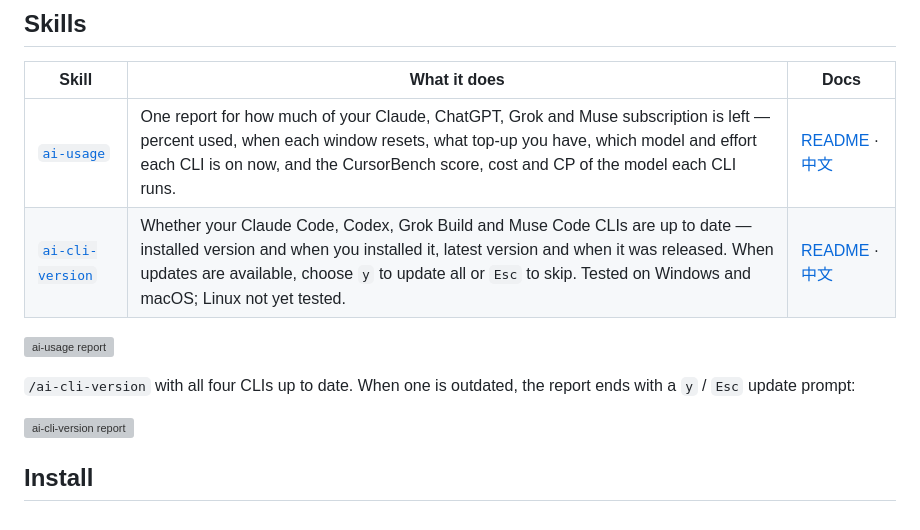
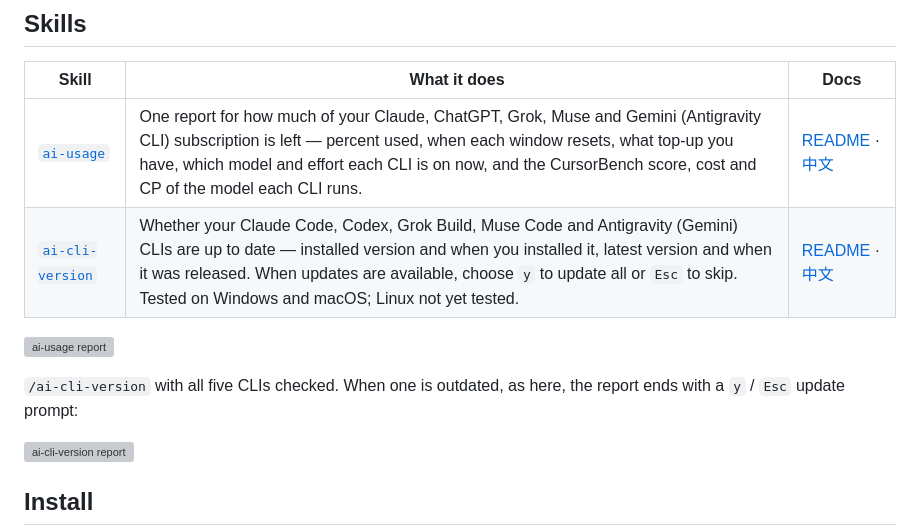
Before and after one commit to Jeinn-co/agent-skills, a Markdown page: README.md, the part around the change. Drawn GitHub-style; grey boxes are pictures that could not be loaded.

```diff
--- a/README.md
+++ b/README.md
@@ -16,13 +16,13 @@ npx skills add Jeinn-co/agent-skills@ai-cli-version
 
 | Skill | What it does | Docs |
 |---|---|---|
-| [`ai-usage`](skills/ai-usage/) | One report for how much of your Claude, ChatGPT, Grok and Muse subscription is left — percent used, when each window resets, what top-up you have, which model and effort each CLI is on now, and the CursorBench score, cost and CP of the model each CLI runs. | [README](skills/ai-usage/README.md) · [中文](skills/ai-usage/README.zh-TW.md) |
-| [`ai-cli-version`](skills/ai-cli-version/) | Whether your Claude Code, Codex, Grok Build and Muse Code CLIs are up to date — installed version and when you installed it, latest version and when it was released. When updates are available, choose `y` to update all or `Esc` to skip. Tested on Windows and macOS; Linux not yet tested. | [README](skills/ai-cli-version/README.md) · [中文](skills/ai-cli-version/README.zh-TW.md) |
+| [`ai-usage`](skills/ai-usage/) | One report for how much of your Claude, ChatGPT, Grok, Muse and Gemini (Antigravity CLI) subscription is left — percent used, when each window resets, what top-up you have, which model and effort each CLI is on now, and the CursorBench score, cost and CP of the model each CLI runs. | [README](skills/ai-usage/README.md) · [中文](skills/ai-usage/README.zh-TW.md) |
+| [`ai-cli-version`](skills/ai-cli-version/) | Whether your Claude Code, Codex, Grok Build, Muse Code and Antigravity (Gemini) CLIs are up to date — installed version and when you installed it, latest version and when it was released. When updates are available, choose `y` to update all or `Esc` to skip. Tested on Windows and macOS; Linux not yet tested. | [README](skills/ai-cli-version/README.md) · [中文](skills/ai-cli-version/README.zh-TW.md) |
 
 ![ai-usage report](skills/ai-usage/images/demo.png)
 
-`/ai-cli-version` with all four CLIs up to date. When one is outdated, the report ends
-with a `y` / `Esc` update prompt:
+`/ai-cli-version` with all five CLIs checked. When one is outdated, as here, the report
+ends with a `y` / `Esc` update prompt:
 
 ![ai-cli-version report](skills/ai-cli-version/images/demo.png)
 
```
Also changed, not shown: README.zh-TW.md (+3 -3 lines).
